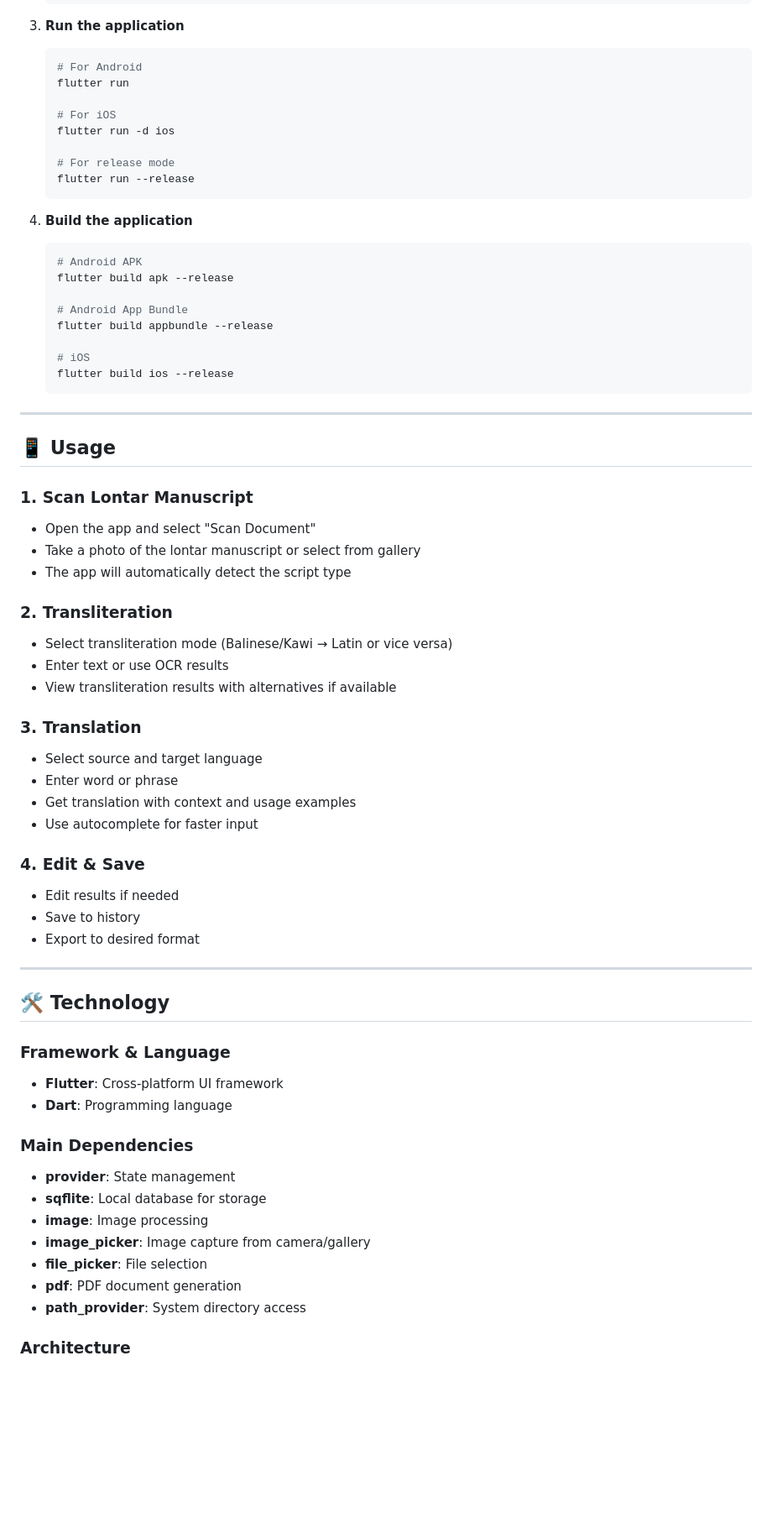
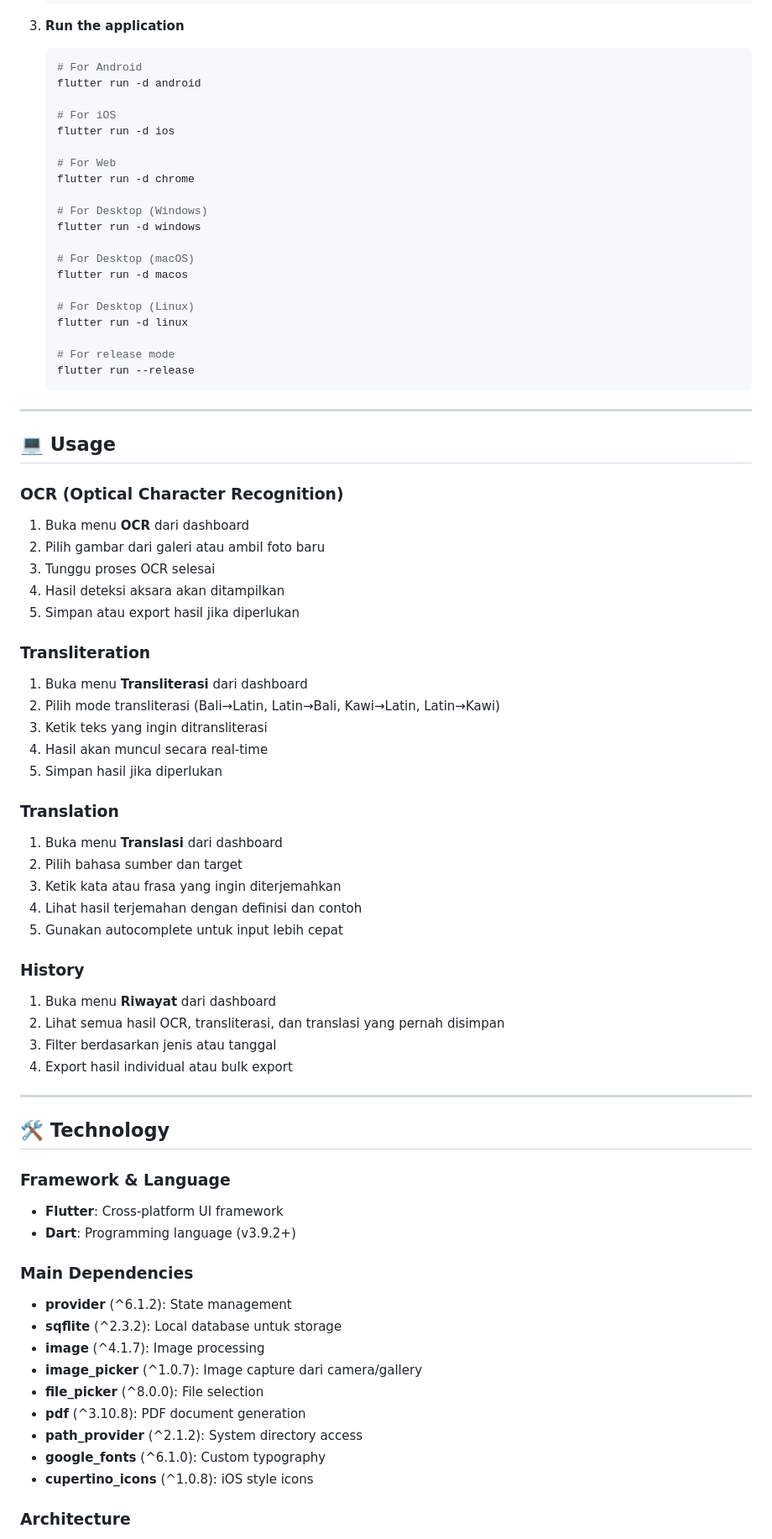
Before and after one commit to cgyudistira/bali-lontar, a Markdown page: README.md, the part around the change printed below. Shown: that part at 84% size. GitHub-like rendering; blank space fills up the shorter version.

````diff
--- a/README.md
+++ b/README.md
@@ -102,51 +107,57 @@ Make sure you have installed:
 3. **Run the application**
    ```bash
    # For Android
-   flutter run
+   flutter run -d android
 
    # For iOS
    flutter run -d ios
+
+   # For Web
+   flutter run -d chrome
+
+   # For Desktop (Windows)
+   flutter run -d windows
+
+   # For Desktop (macOS)
+   flutter run -d macos
+
+   # For Desktop (Linux)
+   flutter run -d linux
 
    # For release mode
    flutter run --release
    ```
 
-4. **Build the application**
-   ```bash
-   # Android APK
-   flutter build apk --release
-
-   # Android App Bundle
-   flutter build appbundle --release
-
-   # iOS
-   flutter build ios --release
-   ```
-
 ---
 
-## 📱 Usage
+## 💻 Usage
 
-### 1. Scan Lontar Manuscript
-- Open the app and select "Scan Document"
-- Take a photo of the lontar manuscript or select from gallery
-- The app will automatically detect the script type
+### OCR (Optical Character Recognition)
+1. Buka menu **OCR** dari dashboard
+2. Pilih gambar dari galeri atau ambil foto baru
+3. Tunggu proses OCR selesai
+4. Hasil deteksi aksara akan ditampilkan
+5. Simpan atau export hasil jika diperlukan
 
-### 2. Transliteration
-- Select transliteration mode (Balinese/Kawi → Latin or vice versa)
-- Enter text or use OCR results
-- View transliteration results with alternatives if available
+### Transliteration
+1. Buka menu **Transliterasi** dari dashboard
+2. Pilih mode transliterasi (Bali→Latin, Latin→Bali, Kawi→Latin, Latin→Kawi)
+3. Ketik teks yang ingin ditransliterasi
+4. Hasil akan muncul secara real-time
+5. Simpan hasil jika diperlukan
 
-### 3. Translation
-- Select source and target language
-- Enter word or phrase
-- Get translation with context and usage examples
-- Use autocomplete for faster input
+### Translation
+1. Buka menu **Translasi** dari dashboard
+2. Pilih bahasa sumber dan target
+3. Ketik kata atau frasa yang ingin diterjemahkan
+4. Lihat hasil terjemahan dengan definisi dan contoh
+5. Gunakan autocomplete untuk input lebih cepat
 
-### 4. Edit & Save
-- Edit results if needed
-- Save to history
-- Export to desired format
+### History
+1. Buka menu **Riwayat** dari dashboard
+2. Lihat semua hasil OCR, transliterasi, dan translasi yang pernah disimpan
+3. Filter berdasarkan jenis atau tanggal
+4. Export hasil individual atau bulk export
 
 ---
 
@@ -154,15 +165,17 @@ Make sure you have installed:
 
 ### Framework & Language
 - **Flutter**: Cross-platform UI framework
-- **Dart**: Programming language
+- **Dart**: Programming language (v3.9.2+)
 
 ### Main Dependencies
-- **provider**: State management
-- **sqflite**: Local database for storage
-- **image**: Image processing
-- **image_picker**: Image capture from camera/gallery
-- **file_picker**: File selection
-- **pdf**: PDF document generation
-- **path_provider**: System directory access
+- **provider** (^6.1.2): State management
+- **sqflite** (^2.3.2): Local database untuk storage
+- **image** (^4.1.7): Image processing
+- **image_picker** (^1.0.7): Image capture dari camera/gallery
+- **file_picker** (^8.0.0): File selection
+- **pdf** (^3.10.8): PDF document generation
+- **path_provider** (^2.1.2): System directory access
+- **google_fonts** (^6.1.0): Custom typography
+- **cupertino_icons** (^1.0.8): iOS style icons
 
 ### Architecture
````
Also changed, not shown: other parts of README.md (+167 -119 lines).
